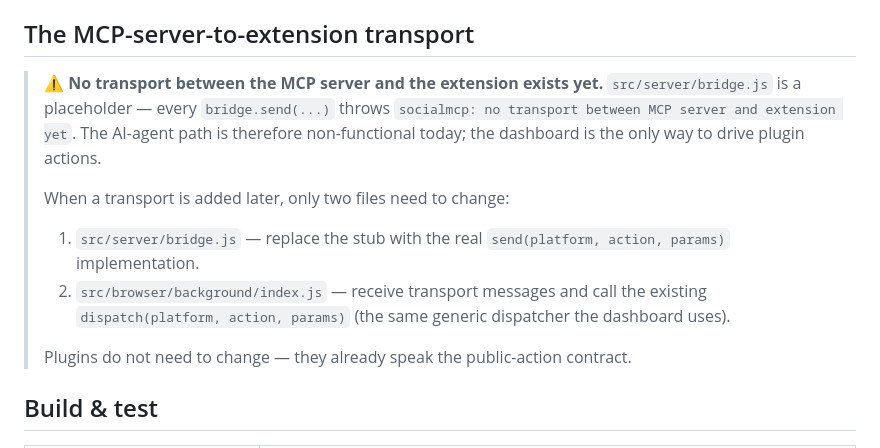
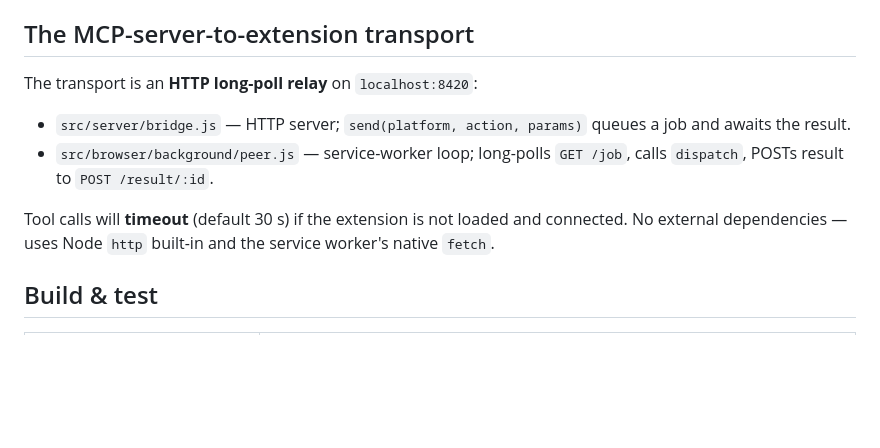
Before and after one commit to akaoio/socialmcp, a Markdown page: docs/plugin-dev-guide.md, the part around the change. Rendered like a GitHub page; blank space fills up the shorter version.

```diff
--- a/docs/plugin-dev-guide.md
+++ b/docs/plugin-dev-guide.md
@@ -239,14 +239,11 @@ If the tool is brand new:
 
 ## The MCP-server-to-extension transport
 
-> ⚠️ **No transport between the MCP server and the extension exists yet.**
-> `src/server/bridge.js` is a placeholder — every `bridge.send(...)` throws `socialmcp: no transport between MCP server and extension yet`. The AI-agent path is therefore non-functional today; the dashboard is the only way to drive plugin actions.
->
-> When a transport is added later, only two files need to change:
-> 1. `src/server/bridge.js` — replace the stub with the real `send(platform, action, params)` implementation.
-> 2. `src/browser/background/index.js` — receive transport messages and call the existing `dispatch(platform, action, params)` (the same generic dispatcher the dashboard uses).
->
-> Plugins do not need to change — they already speak the public-action contract.
+The transport is an **HTTP long-poll relay** on `localhost:8420`:
+- `src/server/bridge.js` — HTTP server; `send(platform, action, params)` queues a job and awaits the result.
+- `src/browser/background/peer.js` — service-worker loop; long-polls `GET /job`, calls `dispatch`, POSTs result to `POST /result/:id`.
+
+Tool calls will **timeout** (default 30 s) if the extension is not loaded and connected. No external dependencies — uses Node `http` built-in and the service worker's native `fetch`.
 
 ## Build & test
 
```
Also changed, not shown: .github/copilot-instructions.md (+8 -6 lines), README.md (+6 -8 lines).
